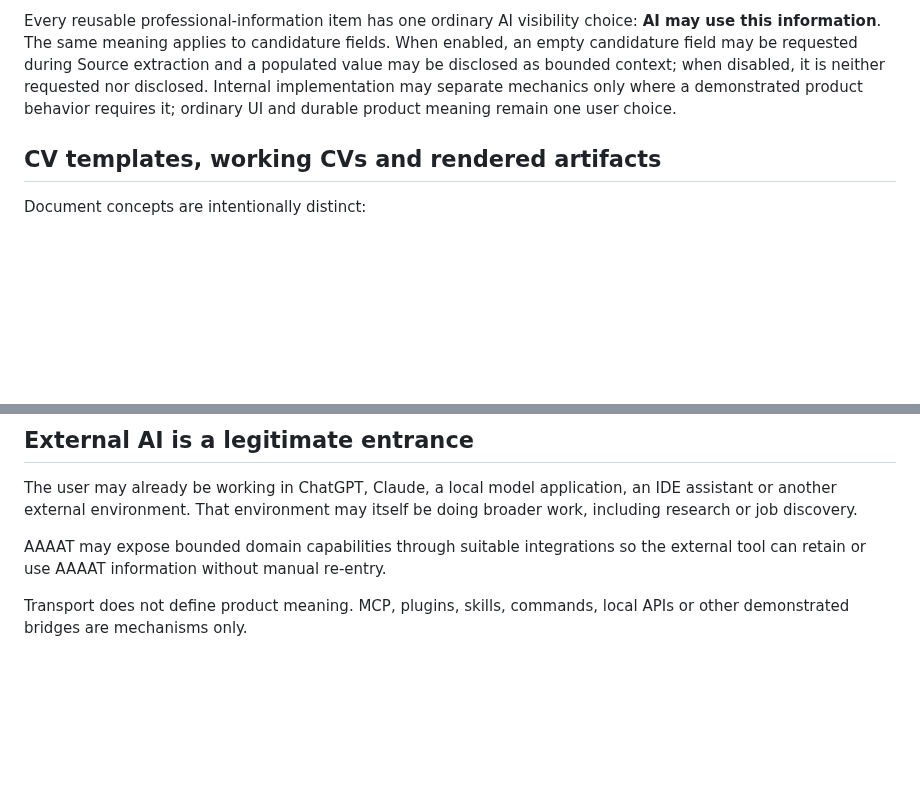
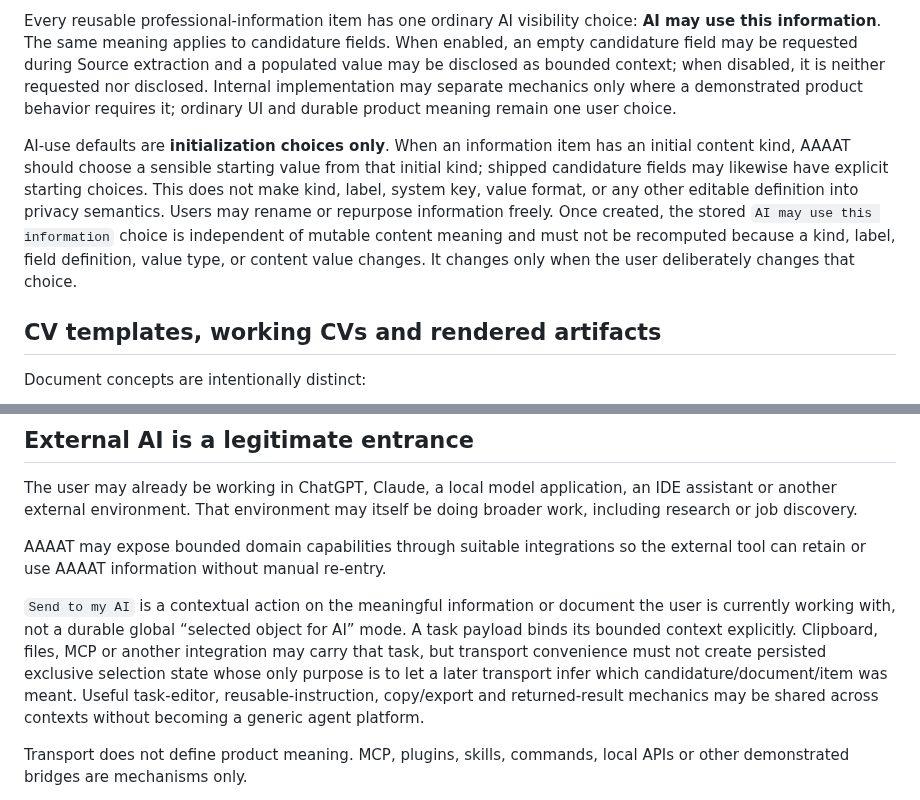
Before and after one commit to DidacLL/AAAAT, a Markdown page: PRODUCT_DEFINITION.md, 2 parts joined by grey strips. Drawn GitHub-style; blank space fills up the shorter version.

Commit message:
Record AI visibility initialization and contextual external-AI boundary

```diff
--- a/PRODUCT_DEFINITION.md
+++ b/PRODUCT_DEFINITION.md
@@ -168,6 +168,8 @@ Saved variations may express reusable alternate emphasis. Document-specific diff
 
 Every reusable professional-information item has one ordinary AI visibility choice: **AI may use this information**. The same meaning applies to candidature fields. When enabled, an empty candidature field may be requested during Source extraction and a populated value may be disclosed as bounded context; when disabled, it is neither requested nor disclosed. Internal implementation may separate mechanics only where a demonstrated product behavior requires it; ordinary UI and durable product meaning remain one user choice.
 
+AI-use defaults are **initialization choices only**. When an information item has an initial content kind, AAAAT should choose a sensible starting value from that initial kind; shipped candidature fields may likewise have explicit starting choices. This does not make kind, label, system key, value format, or any other editable definition into privacy semantics. Users may rename or repurpose information freely. Once created, the stored `AI may use this information` choice is independent of mutable content meaning and must not be recomputed because a kind, label, field definition, value type, or content value changes. It changes only when the user deliberately changes that choice.
+
 ## CV templates, working CVs and rendered artifacts
 
 Document concepts are intentionally distinct:
@@ -229,6 +231,8 @@ The user may already be working in ChatGPT, Claude, a local model application, a
 
 AAAAT may expose bounded domain capabilities through suitable integrations so the external tool can retain or use AAAAT information without manual re-entry.
 
+`Send to my AI` is a contextual action on the meaningful information or document the user is currently working with, not a durable global “selected object for AI” mode. A task payload binds its bounded context explicitly. Clipboard, files, MCP or another integration may carry that task, but transport convenience must not create persisted exclusive selection state whose only purpose is to let a later transport infer which candidature/document/item was meant. Useful task-editor, reusable-instruction, copy/export and returned-result mechanics may be shared across contexts without becoming a generic agent platform.
+
 Transport does not define product meaning. MCP, plugins, skills, commands, local APIs or other demonstrated bridges are mechanisms only.
 
 External capabilities are task-scoped. AAAAT must not grant arbitrary database, filesystem, shell or generic CRUD authority merely because an AI integration exists.
```
